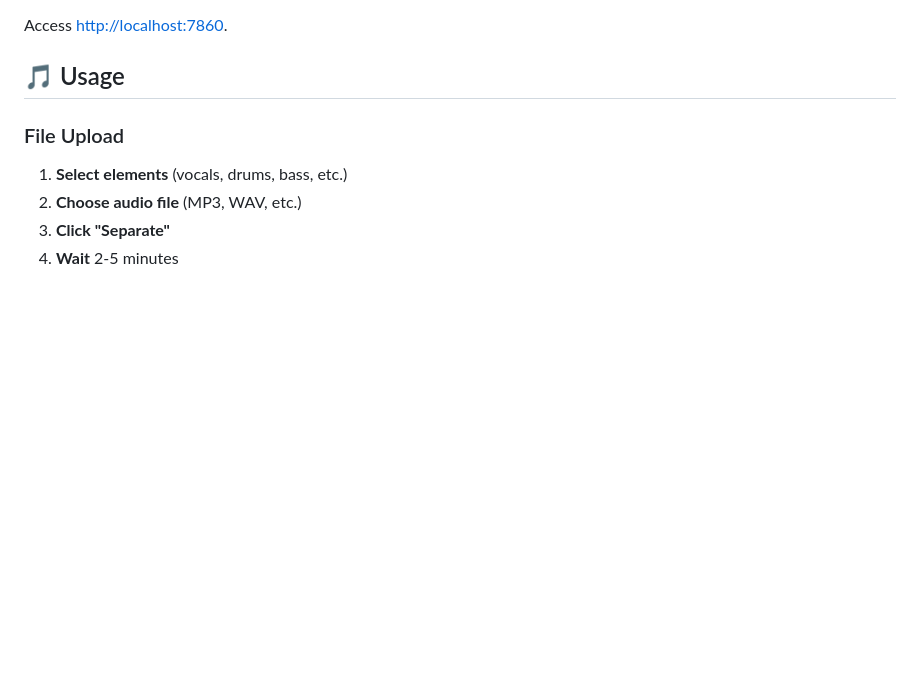
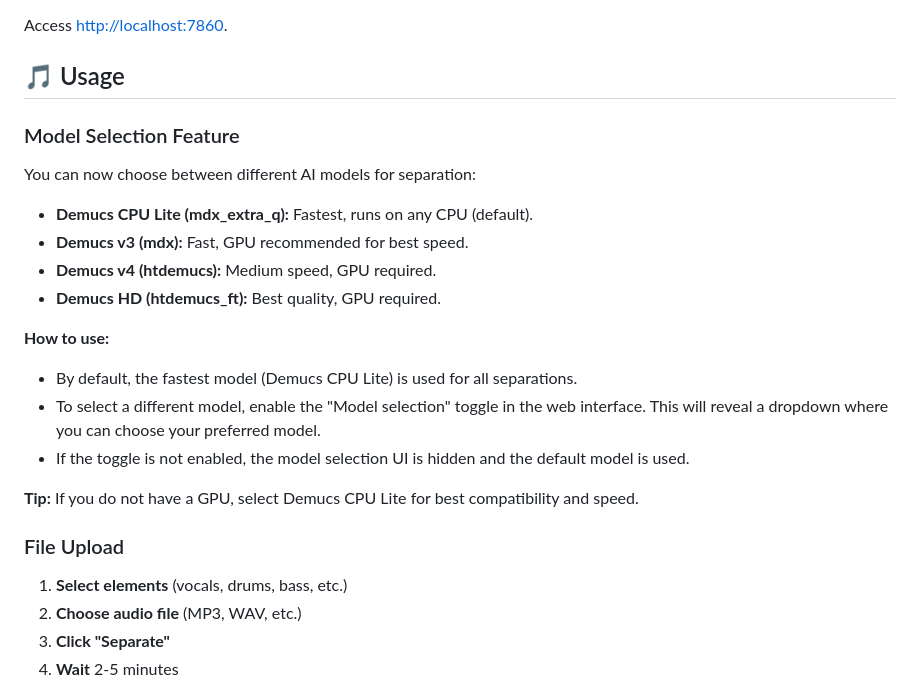
Before and after one commit to paladini/voice-separator-demucs, a Markdown page: README.md, the part around the change. Drawn GitHub-style; blank space fills up the shorter version.

```diff
--- a/README.md
+++ b/README.md
@@ -68,6 +68,21 @@ python main.py
 Access [http://localhost:7860](http://localhost:7860).
 
 ## 🎵 Usage
+### Model Selection Feature
+
+You can now choose between different AI models for separation:
+
+- **Demucs CPU Lite (mdx_extra_q):** Fastest, runs on any CPU (default).
+- **Demucs v3 (mdx):** Fast, GPU recommended for best speed.
+- **Demucs v4 (htdemucs):** Medium speed, GPU required.
+- **Demucs HD (htdemucs_ft):** Best quality, GPU required.
+
+**How to use:**
+- By default, the fastest model (Demucs CPU Lite) is used for all separations.
+- To select a different model, enable the "Model selection" toggle in the web interface. This will reveal a dropdown where you can choose your preferred model.
+- If the toggle is not enabled, the model selection UI is hidden and the default model is used.
+
+**Tip:** If you do not have a GPU, select Demucs CPU Lite for best compatibility and speed.
 
 ### File Upload
 1. **Select elements** (vocals, drums, bass, etc.)
```
Also changed, not shown: README_PT-BR.md (+15 -0 lines).
